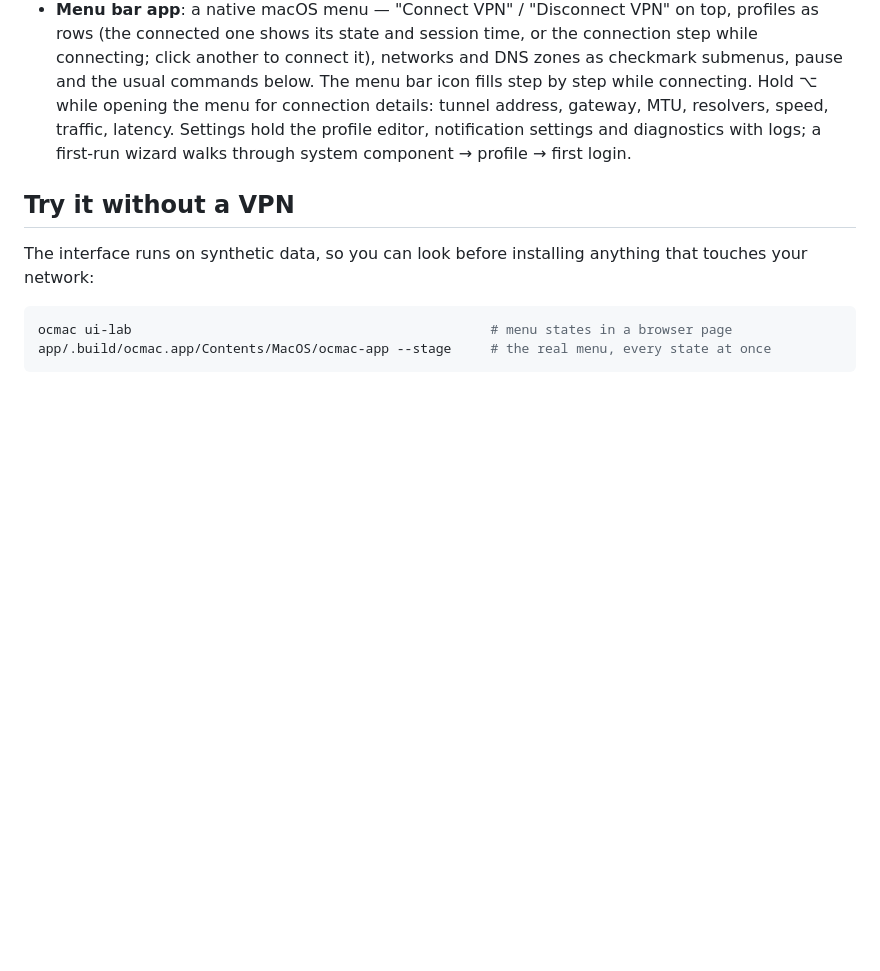
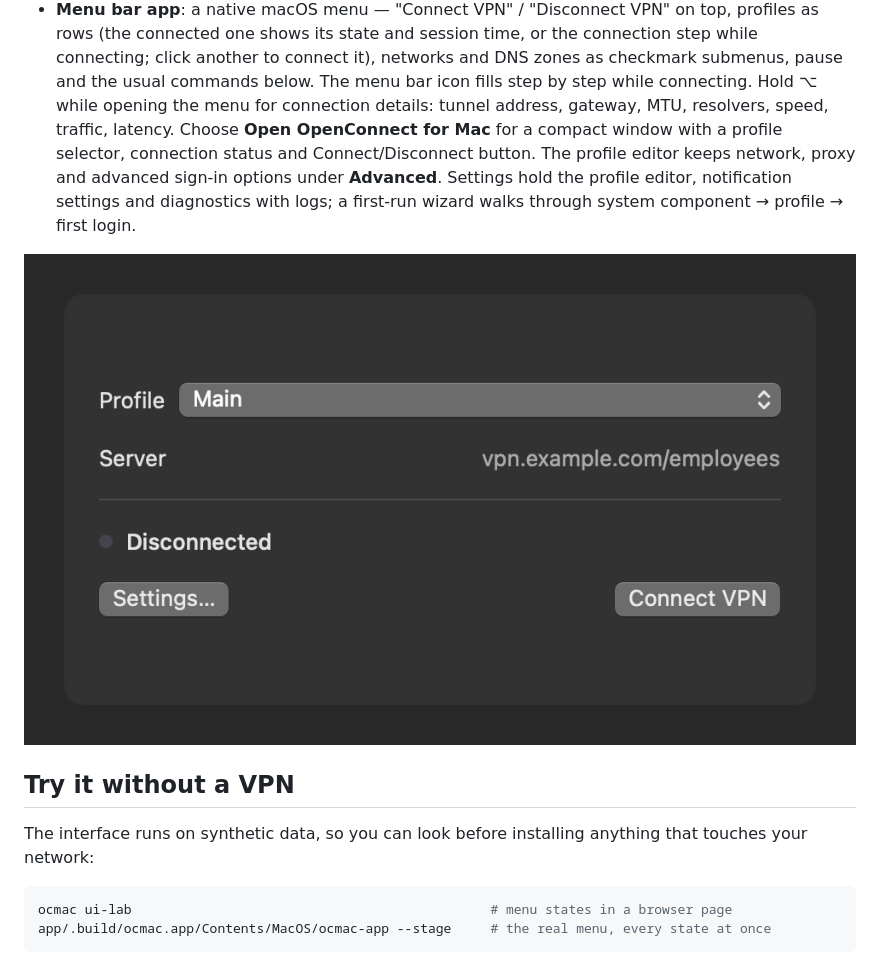
Before and after one commit to ValeraGin/ocbar, a Markdown page: README.md, the part around the change. Drawn GitHub-style; pictures changed too: assets/connection.png (added); blank space fills up the shorter version.

```diff
--- a/README.md
+++ b/README.md
@@ -113,9 +113,14 @@ directories, and it only touches what it created itself. See
   networks and DNS zones as checkmark submenus, pause and the usual commands
   below. The menu bar icon fills step by step while connecting. Hold ⌥ while
   opening the menu for connection details: tunnel address, gateway, MTU,
-  resolvers, speed, traffic, latency. Settings hold the profile editor, notification
+  resolvers, speed, traffic, latency. Choose **Open OpenConnect for Mac** for a compact
+  window with a profile selector, connection status and Connect/Disconnect button.
+  The profile editor keeps network, proxy and advanced sign-in options under **Advanced**.
+  Settings hold the profile editor, notification
   settings and diagnostics with logs; a first-run wizard walks through system
   component → profile → first login.
+
+![Connection window](assets/connection.png)
 
 ## Try it without a VPN
 
```
Also changed, not shown: README.ru.md (+7 -1 lines), assets/notifications.png, assets/profile.png, assets/ru/connection.png (added), assets/ru/notifications.png, assets/ru/profile.png, 11 other files.
